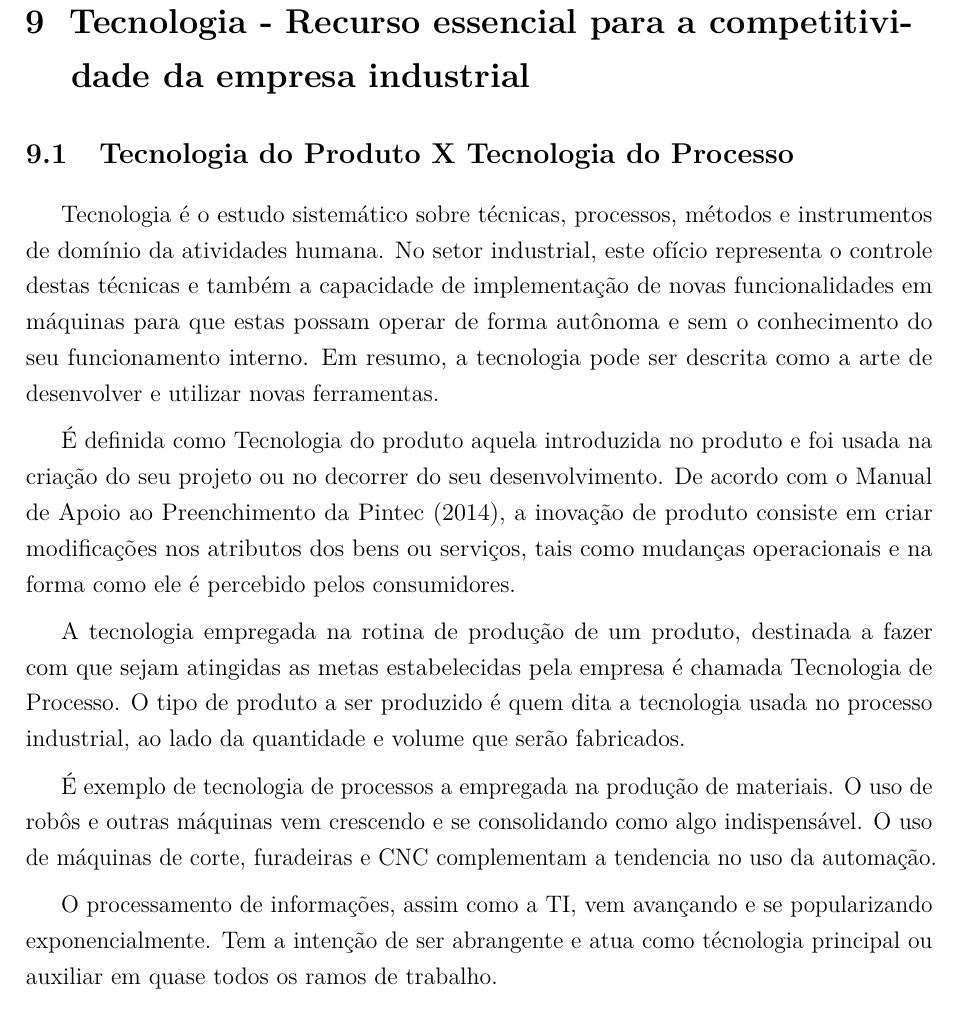
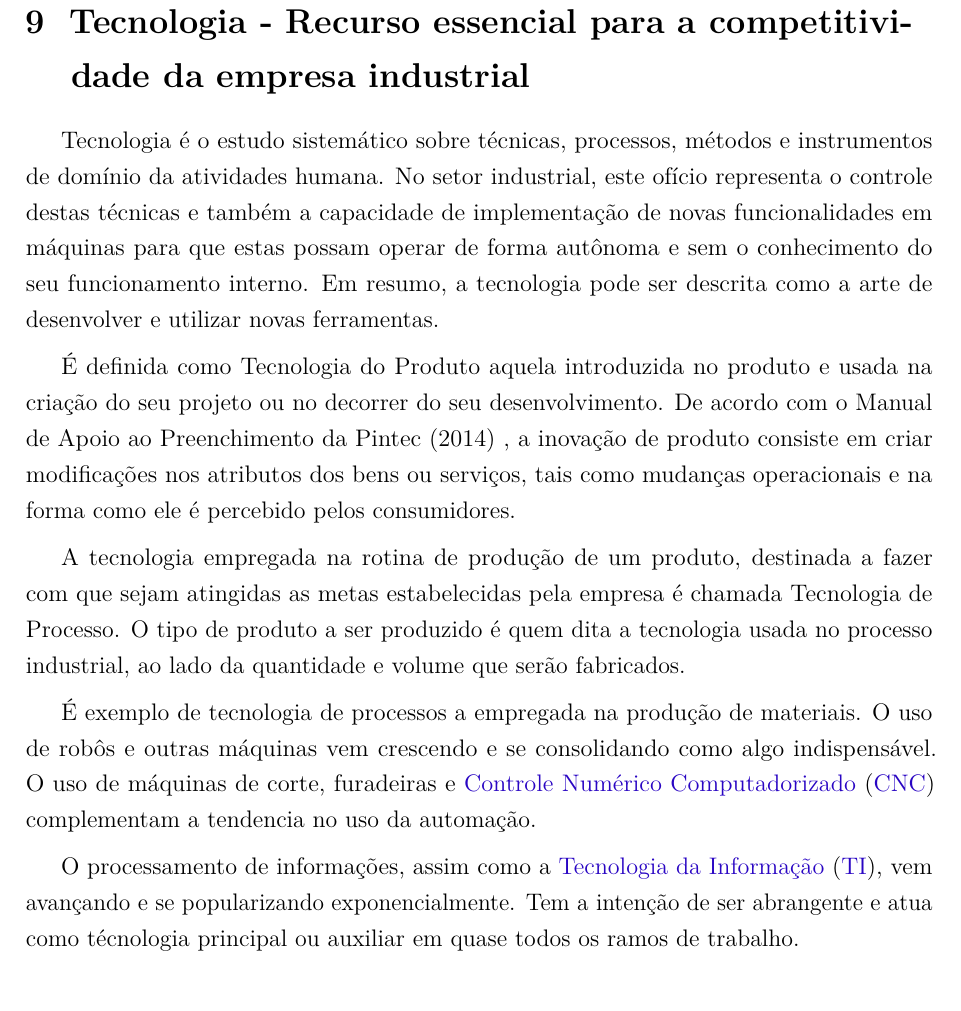
Before and after one commit to JessMotta/report_production_systems, a LaTeX thesis (report_production_systems.tex, which reads sections/09tecrecurso.tex): part of page 29 of 47, cut so that both start at the same text. Compiled offline with pdfLaTeX.

Commit message:
edited chapter 9

```diff
--- a/report_production_systems.tex
+++ b/report_production_systems.tex
@@ -153,8 +153,10 @@ brazil
 % Acrônimos :: Chamar no texto como \ac{DoF}
 \begin{acgroupdef}[list=acronyms]
 	\acdef{CEP}{\textit{Controle Estatístico de Processos}}
+	\acdef{CNC}{Controle Numérico Computadorizado}
 	\acdef{MRP}{\textit{Manufacturing Resource Planning}}
 	\acdef{QFD}{\textit{Quality Function Deployment}}
+	\acdef{TI}{Tecnologia da Informação}
 	%
 	%
 	%
--- a/sections/09tecrecurso.tex
+++ b/sections/09tecrecurso.tex
@@ -1,23 +1,18 @@
 \chapter{Tecnologia - Recurso essencial para a competitividade da empresa industrial}
 \label{chap:tecnologia_recurso}
 
-\section{Tecnologia do Produto X Tecnologia do Processo}
-\label{sec:tecnologia_prod_process}
-  Tecnologia é o estudo sistemático sobre técnicas, processos, métodos e instrumentos de domínio da atividades humana. No setor industrial, este ofício representa o controle destas técnicas e também a capacidade de implementação de novas funcionalidades em máquinas para que estas possam operar de forma autônoma e sem o conhecimento do seu funcionamento interno. Em resumo, a tecnologia pode ser descrita como a arte de desenvolver e utilizar novas ferramentas.
+Tecnologia é o estudo sistemático sobre técnicas, processos, métodos e instrumentos de domínio da atividades humana. No setor industrial, este ofício representa o controle destas técnicas e também a capacidade de implementação de novas funcionalidades em máquinas para que estas possam operar de forma autônoma e sem o conhecimento do seu funcionamento interno. Em resumo, a tecnologia pode ser descrita como a arte de desenvolver e utilizar novas ferramentas.
 
-  É definida como Tecnologia do produto aquela introduzida no produto e foi usada na criação do seu projeto ou no decorrer do seu desenvolvimento. De acordo com o Manual de Apoio ao Preenchimento da Pintec (2014), a inovação de produto consiste em criar modificações nos atributos dos bens ou serviços, tais como mudanças operacionais e na forma como ele é percebido pelos consumidores.
+É definida como Tecnologia do Produto aquela introduzida no produto e usada na criação do seu projeto ou no decorrer do seu desenvolvimento. De acordo com o Manual de Apoio ao Preenchimento da Pintec (2014) %!tem que citar aqui
+, a inovação de produto consiste em criar modificações nos atributos dos bens ou serviços, tais como mudanças operacionais e na forma como ele é percebido pelos consumidores.
 
-  A tecnologia empregada na rotina de produção de um produto, destinada a fazer com que sejam atingidas as metas estabelecidas pela empresa é chamada Tecnologia de Processo. O tipo de produto a ser produzido é quem dita a tecnologia usada no processo industrial, ao lado da quantidade e volume que serão fabricados.
+A tecnologia empregada na rotina de produção de um produto, destinada a fazer com que sejam atingidas as metas estabelecidas pela empresa é chamada Tecnologia de Processo. O tipo de produto a ser produzido é quem dita a tecnologia usada no processo industrial, ao lado da quantidade e volume que serão fabricados.
 
-  É exemplo de tecnologia de processos a empregada na produção de materiais. O uso de robôs e outras máquinas vem crescendo e se consolidando como algo indispensável. O uso de máquinas de corte, furadeiras e CNC complementam a tendencia no uso da automação.
+É exemplo de tecnologia de processos a empregada na produção de materiais. O uso de robôs e outras máquinas vem crescendo e se consolidando como algo indispensável. O uso de máquinas de corte, furadeiras e \ac{CNC} complementam a tendencia no uso da automação.
 
-  O processamento de informações, assim como a TI, vem avançando e se popularizando exponencialmente. Tem a intenção de ser abrangente e atua como técnologia principal ou auxiliar em quase todos os ramos de trabalho.
+O processamento de informações, assim como a \ac{TI}, vem avançando e se popularizando exponencialmente. Tem a intenção de ser abrangente e atua como técnologia principal ou auxiliar em quase todos os ramos de trabalho.
 
-  O emprego das tecnologias permitem a constante inovação de produtos e processos e garantem a presença competitiva no mercado. Produtos novos, modificados e mais eficientes aumentam a procura e melhoram a opinião do cliente a respeito da empresa.
-
-
-
-
+O emprego das tecnologias permitem a constante inovação de produtos e processos e garantem a presença competitiva no mercado. Produtos novos, modificados e mais eficientes aumentam a procura e melhoram a opinião do cliente a respeito da empresa.
 
 
 \section{Aplicação Prática}
```
